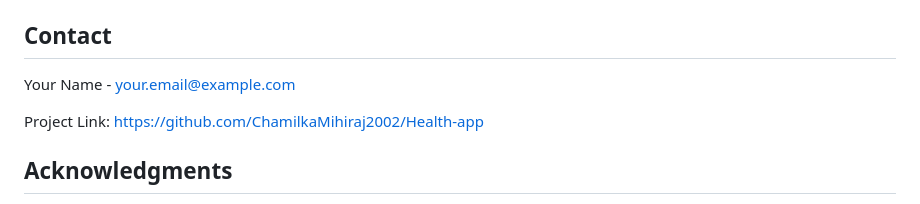
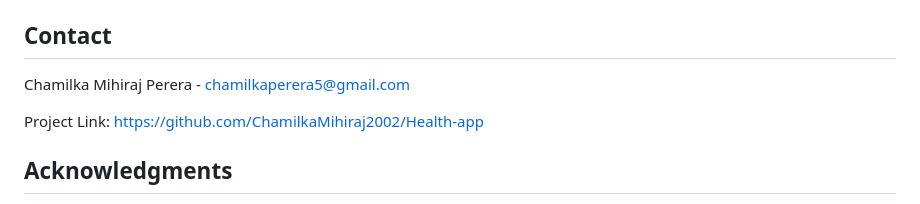
Before and after one commit to ChamilkaMihiraj2002/Health-app, a Markdown page: README.md, the part around the change. Rendered like a GitHub page.

```diff
--- a/README.md
+++ b/README.md
@@ -180,7 +180,7 @@ DB_PASSWORD=
 Distributed under the MIT License. See `LICENSE` for more information.
 
 ## Contact
-Your Name - your.email@example.com
+Chamilka Mihiraj Perera - chamilkaperera5@gmail.com
 
 Project Link: [https://github.com/ChamilkaMihiraj2002/Health-app](https://github.com/ChamilkaMihiraj2002/Health-app)
 
```
